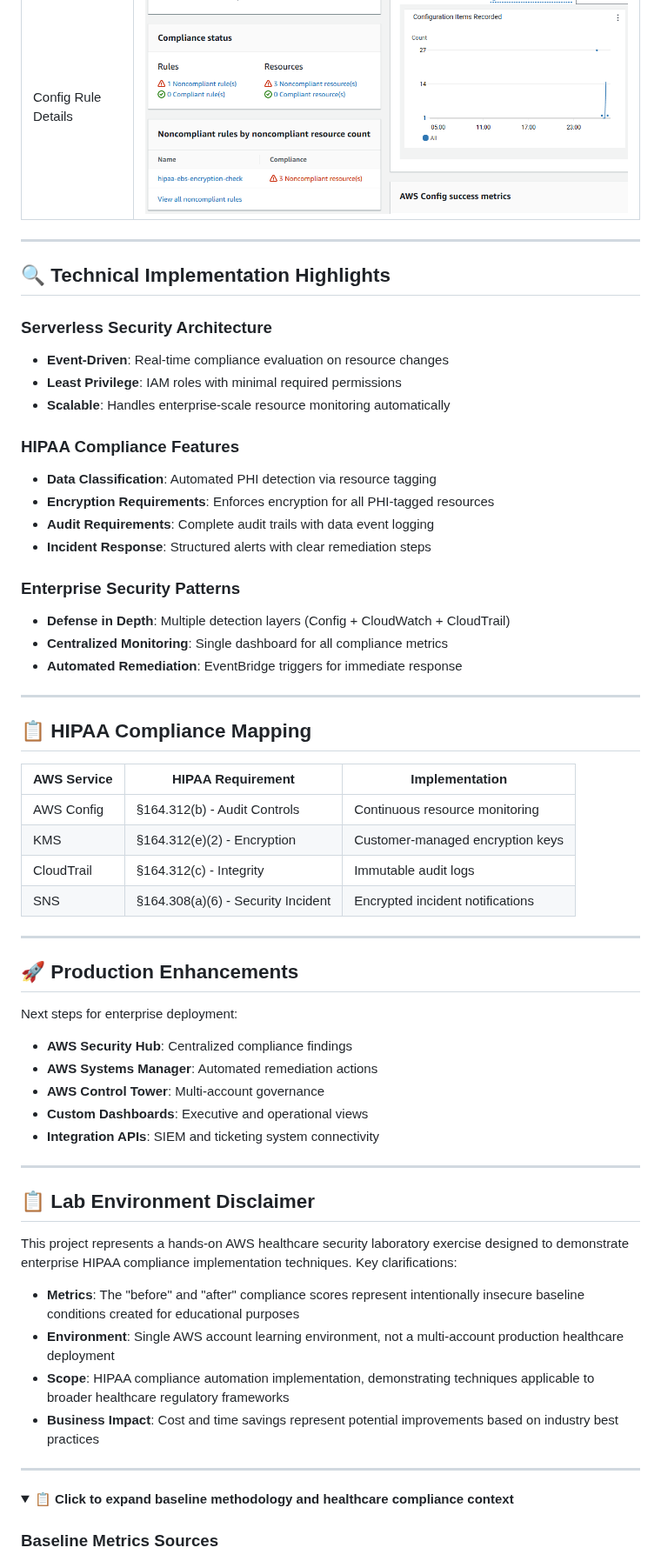
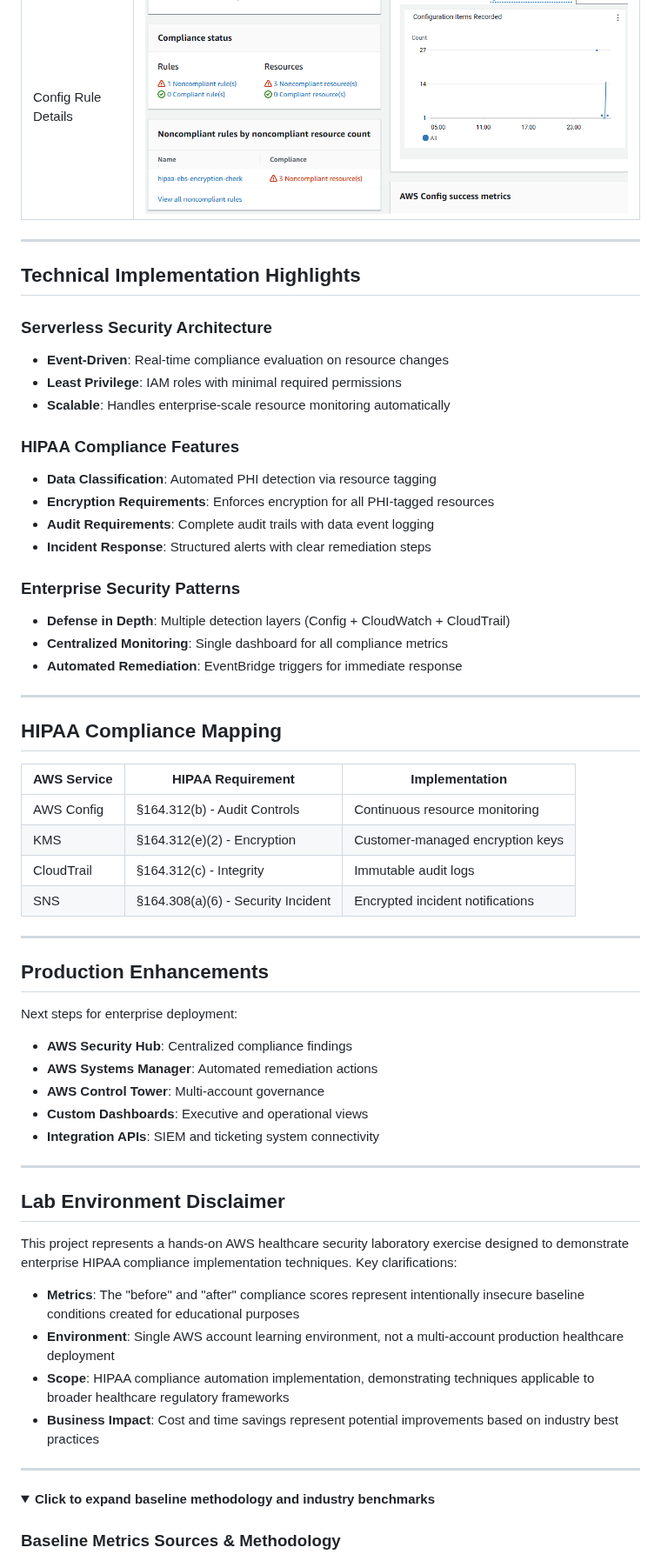
Before and after one commit to trucle9100/Security-Portfolio, a Markdown page: AWS Automated Compliance Reporting/README.md, the part around one of its changes. Shown at 87% size. Rendered like a GitHub page; folded sections open.

```diff
--- a/AWS Automated Compliance Reporting/README.md
+++ b/AWS Automated Compliance Reporting/README.md
@@ -120,51 +139,63 @@ aws cloudtrail lookup-events --lookup-attributes AttributeKey=ResourceType,Attri
 | Automated Alerting | ![Alert](images/LambdaFunctionTest.png) |
 | Event-Driven Triggers | ![Trigger](images/Lambda_EventBridge_Trigger.png) |
 | Config Rule Details | ![Rule](images/ConfigRuleDetail.png) |
+
 ---
-## **🔍 Technical Implementation Highlights**
+
+## Technical Implementation Highlights
+
 ### Serverless Security Architecture
 - **Event-Driven**: Real-time compliance evaluation on resource changes
 - **Least Privilege**: IAM roles with minimal required permissions
 - **Scalable**: Handles enterprise-scale resource monitoring automatically
+
 ### HIPAA Compliance Features
 - **Data Classification**: Automated PHI detection via resource tagging
 - **Encryption Requirements**: Enforces encryption for all PHI-tagged resources
 - **Audit Requirements**: Complete audit trails with data event logging
 - **Incident Response**: Structured alerts with clear remediation steps
+
 ### Enterprise Security Patterns
 - **Defense in Depth**: Multiple detection layers (Config + CloudWatch + CloudTrail)
 - **Centralized Monitoring**: Single dashboard for all compliance metrics
 - **Automated Remediation**: EventBridge triggers for immediate response
+
 ---
-## **📋 HIPAA Compliance Mapping**
+
+## HIPAA Compliance Mapping
+
 | AWS Service | HIPAA Requirement | Implementation |
 |-------------|-------------------|----------------|
 | AWS Config | §164.312(b) - Audit Controls | Continuous resource monitoring |
 | KMS | §164.312(e)(2) - Encryption | Customer-managed encryption keys |
 | CloudTrail | §164.312(c) - Integrity | Immutable audit logs |
 | SNS | §164.308(a)(6) - Security Incident | Encrypted incident notifications |
+
 ---
-## **🚀 Production Enhancements**
+
+## Production Enhancements
 Next steps for enterprise deployment:
 - **AWS Security Hub**: Centralized compliance findings
 - **AWS Systems Manager**: Automated remediation actions
 - **AWS Control Tower**: Multi-account governance
 - **Custom Dashboards**: Executive and operational views
 - **Integration APIs**: SIEM and ticketing system connectivity
+
 ---
 
-## **📋 Lab Environment Disclaimer**
+## Lab Environment Disclaimer
 
 This project represents a hands-on AWS healthcare security laboratory exercise designed to demonstrate enterprise HIPAA compliance implementation techniques. Key clarifications:
-* **Metrics**: The "before" and "after" compliance scores represent intentionally insecure baseline conditions created for educational purposes
-* **Environment**: Single AWS account learning environment, not a multi-account production healthcare deployment
-* **Scope**: HIPAA compliance automation implementation, demonstrating techniques applicable to broader healthcare regulatory frameworks
-* **Business Impact**: Cost and time savings represent potential improvements based on industry best practices
+
+- **Metrics**: The "before" and "after" compliance scores represent intentionally insecure baseline conditions created for educational purposes
+- **Environment**: Single AWS account learning environment, not a multi-account production healthcare deployment
+- **Scope**: HIPAA compliance automation implementation, demonstrating techniques applicable to broader healthcare regulatory frameworks
+- **Business Impact**: Cost and time savings represent potential improvements based on industry best practices
 
 ---
 
 <details>
-<summary><strong>📋 Click to expand baseline methodology and healthcare compliance context</strong></summary>
+<summary><strong>Click to expand baseline methodology and industry benchmarks</strong></summary>
 
-### Baseline Metrics Sources
+### **Baseline Metrics Sources & Methodology**
 
```
Also changed, not shown: other parts of AWS Automated Compliance Reporting/README.md (+71 -101 lines).
